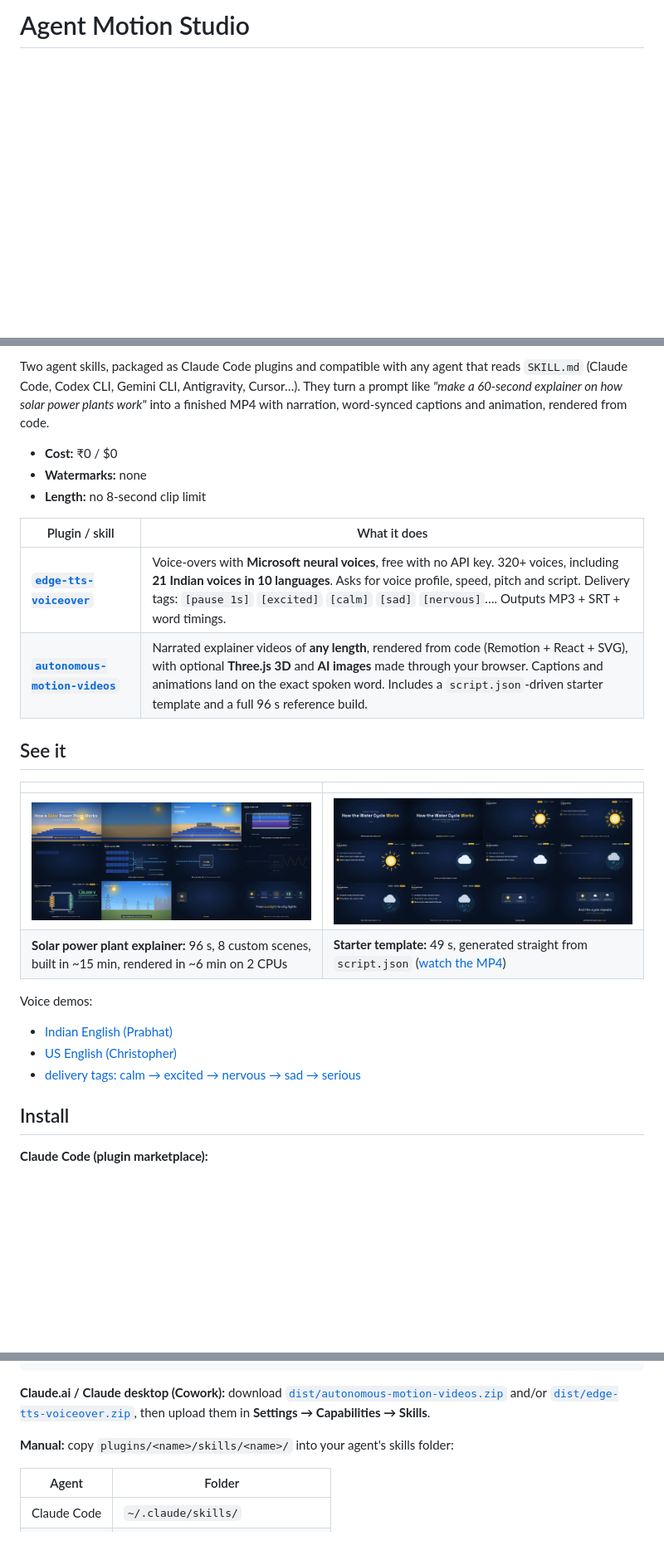
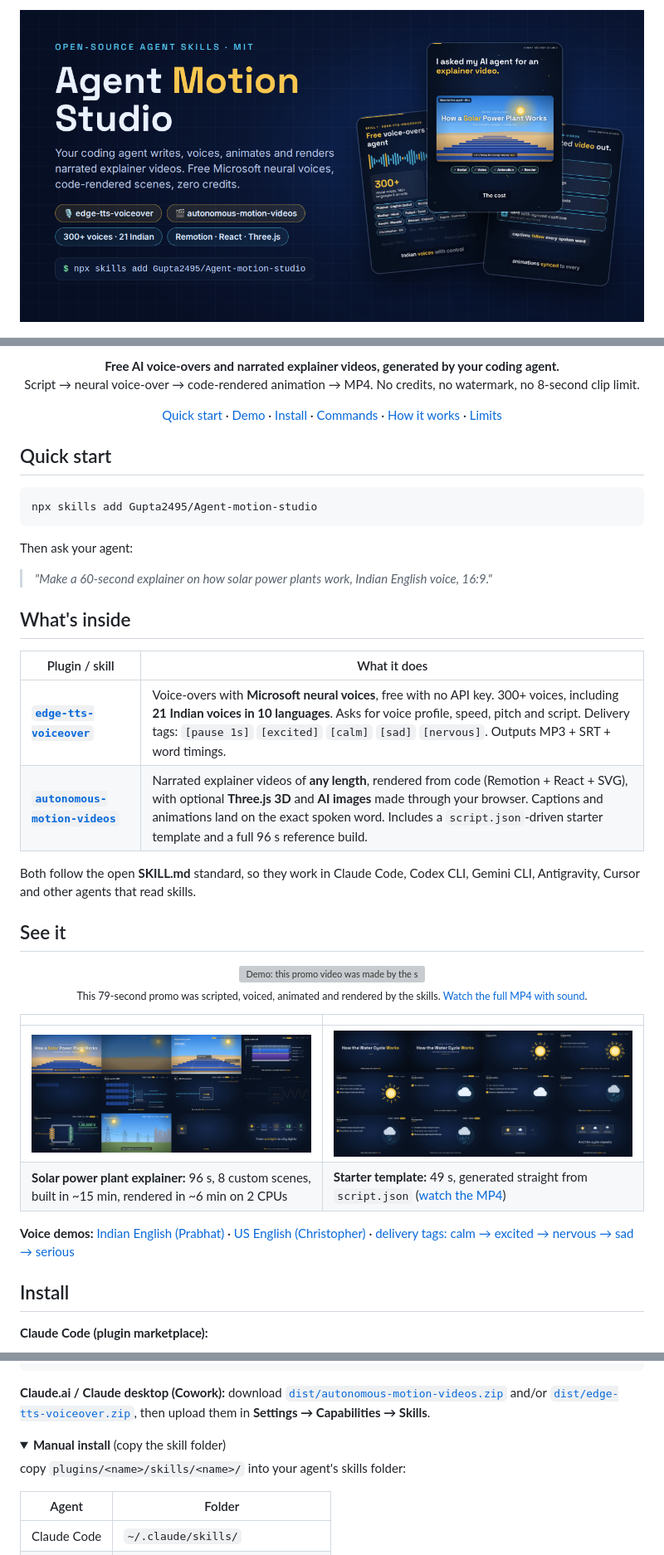
Before and after one commit to Gupta2495/Agent-motion-studio, a Markdown page: README.md, 3 parts joined by grey strips. Shown at 83% size. Drawn GitHub-style; pictures changed too: assets/banner.png (added); folded sections open; blank space fills up the shorter version; grey boxes are pictures that could not be loaded.

Commit message:
Polish README: banner, badges, quick start, demo GIF; add promo video and changelog

````diff
--- a/README.md
+++ b/README.md
@@ -1,2 +1,4 @@
-# Agent Motion Studio
+<p align="center">
+  <img src="assets/banner.png" alt="Agent Motion Studio: narrated explainer videos generated by your coding agent" width="100%">
+</p>
 
@@ -4,26 +12,53 @@
 
-Two agent skills, packaged as Claude Code plugins and compatible with any agent that reads `SKILL.md` (Claude Code, Codex CLI, Gemini CLI, Antigravity, Cursor…). They turn a prompt like *"make a 60-second explainer on how solar power plants work"* into a finished MP4 with narration, word-synced captions and animation, rendered from code.
+<p align="center">
+  <b>Free AI voice-overs and narrated explainer videos, generated by your coding agent.</b><br>
+  Script → neural voice-over → code-rendered animation → MP4. No credits, no watermark, no 8-second clip limit.
+</p>
 
-- **Cost:** ₹0 / $0
-- **Watermarks:** none
-- **Length:** no 8-second clip limit
+<p align="center">
+  <a href="#quick-start">Quick start</a> ·
+  <a href="#see-it">Demo</a> ·
+  <a href="#install">Install</a> ·
+  <a href="#commands-claude-code">Commands</a> ·
+  <a href="#how-it-works">How it works</a> ·
+  <a href="#honest-limits">Limits</a>
+</p>
+
+## Quick start
+
+```bash
+npx skills add Gupta2495/Agent-motion-studio
+```
+
+Then ask your agent:
+
+> *"Make a 60-second explainer on how solar power plants work, Indian English voice, 16:9."*
+
+## What's inside
 
 | Plugin / skill | What it does |
 |---|---|
-| **[`edge-tts-voiceover`](plugins/edge-tts-voiceover)** | Voice-overs with **Microsoft neural voices**, free with no API key. 320+ voices, including **21 Indian voices in 10 languages**. Asks for voice profile, speed, pitch and script. Delivery tags: `[pause 1s]` `[excited]` `[calm]` `[sad]` `[nervous]`…. Outputs MP3 + SRT + word timings. |
+| **[`edge-tts-voiceover`](plugins/edge-tts-voiceover)** | Voice-overs with **Microsoft neural voices**, free with no API key. 300+ voices, including **21 Indian voices in 10 languages**. Asks for voice profile, speed, pitch and script. Delivery tags: `[pause 1s]` `[excited]` `[calm]` `[sad]` `[nervous]`. Outputs MP3 + SRT + word timings. |
 | **[`autonomous-motion-videos`](plugins/autonomous-motion-videos)** | Narrated explainer videos of **any length**, rendered from code (Remotion + React + SVG), with optional **Three.js 3D** and **AI images** made through your browser. Captions and animations land on the exact spoken word. Includes a `script.json`-driven starter template and a full 96 s reference build. |
 
+Both follow the open **SKILL.md** standard, so they work in Claude Code, Codex CLI, Gemini CLI, Antigravity, Cursor and other agents that read skills.
+
 ## See it
+
+<p align="center">
+  <a href="samples/agent-motion-studio-promo.mp4"><img src="assets/demo.gif" alt="Demo: this promo video was made by the skills" width="360"></a><br>
+  <sub>This 79-second promo was scripted, voiced, animated and rendered by the skills. <a href="samples/agent-motion-studio-promo.mp4">Watch the full MP4 with sound</a>.</sub>
+</p>
 
 | | |
 |---|---|
 | [![Solar explainer frames](samples/solar-explainer-contact-sheet.png)](samples/solar-explainer-contact-sheet.png) | [![Water cycle template frames](samples/water-cycle-contact-sheet.png)](samples/water-cycle-contact-sheet.png) |
 | **Solar power plant explainer:** 96 s, 8 custom scenes, built in ~15 min, rendered in ~6 min on 2 CPUs | **Starter template:** 49 s, generated straight from `script.json` ([watch the MP4](samples/water-cycle-template-render.mp4)) |
 
-Voice demos:
-- [Indian English (Prabhat)](samples/voice-demo-indian-english-prabhat.mp3)
-- [US English (Christopher)](samples/voice-demo-us-christopher.mp3)
-- [delivery tags: calm → excited → nervous → sad → serious](samples/voice-demo-emotion-tags.mp3)
+**Voice demos:**
+[Indian English (Prabhat)](samples/voice-demo-indian-english-prabhat.mp3) ·
+[US English (Christopher)](samples/voice-demo-us-christopher.mp3) ·
+[delivery tags: calm → excited → nervous → sad → serious](samples/voice-demo-emotion-tags.mp3)
 
 ## Install
 
@@ -42,7 +77,10 @@ npx skills add Gupta2495/Agent-motion-studio --skill edge-tts-voiceover
 
 **Claude.ai / Claude desktop (Cowork):** download [`dist/autonomous-motion-videos.zip`](dist/autonomous-motion-videos.zip) and/or [`dist/edge-tts-voiceover.zip`](dist/edge-tts-voiceover.zip), then upload them in **Settings → Capabilities → Skills**.
 
-**Manual:** copy `plugins/<name>/skills/<name>/` into your agent's skills folder:
+<details>
+<summary><b>Manual install</b> (copy the skill folder)</summary>
+
+copy `plugins/<name>/skills/<name>/` into your agent's skills folder:
 
 | Agent | Folder |
 |---|---|
````
Also changed, not shown: other parts of README.md (+11 -2 lines), CHANGELOG.md (added, +9 -0 lines), 2 other files.
